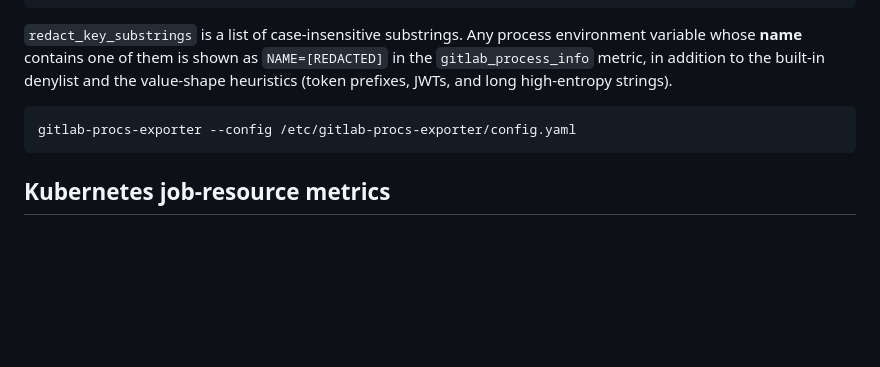
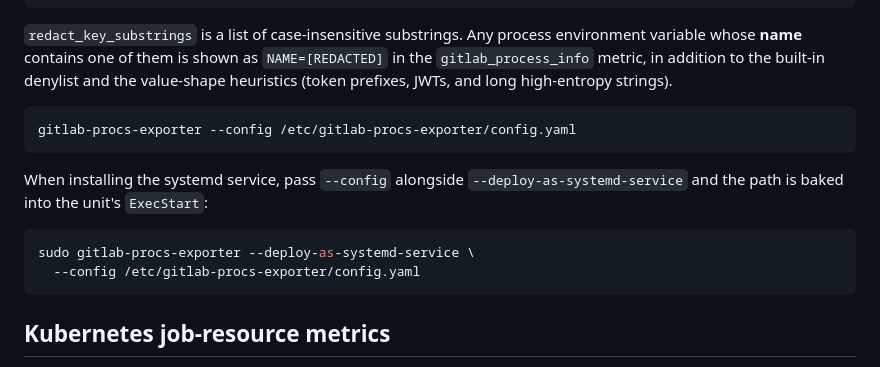
Before and after one commit to rachlenko/gitlab-procs-exporter, a Markdown page: README.md, the part around the change. Drawn GitHub-style; blank space fills up the shorter version.

Commit message:
docs: note --config is preserved into the systemd unit on deploy

````diff
--- a/README.md
+++ b/README.md
@@ -288,6 +288,15 @@ long high-entropy strings).
 gitlab-procs-exporter --config /etc/gitlab-procs-exporter/config.yaml
 ```
 
+When installing the systemd service, pass `--config` alongside
+`--deploy-as-systemd-service` and the path is baked into the unit's
+`ExecStart`:
+
+```bash
+sudo gitlab-procs-exporter --deploy-as-systemd-service \
+  --config /etc/gitlab-procs-exporter/config.yaml
+```
+
 ## Kubernetes job-resource metrics
 
 When the exporter runs **inside a Kubernetes cluster** (deployed as a
````
